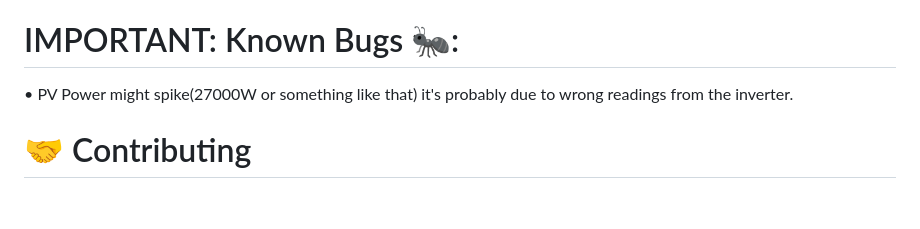
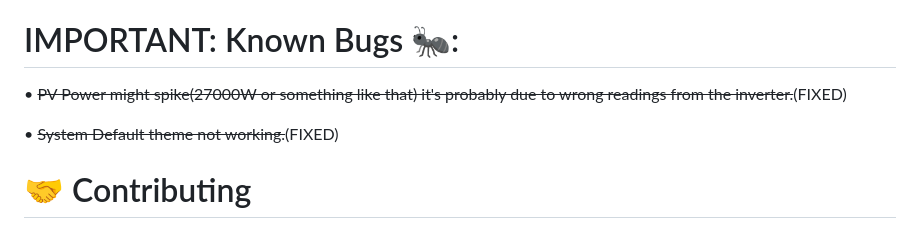
Before and after one commit to CoderMaximus/SolarMonitor, a Markdown page: README.md, the part around the change. Drawn GitHub-style; blank space fills up the shorter version.

```diff
--- a/README.md
+++ b/README.md
@@ -112,7 +112,10 @@ Success! If you see `/dev/inverter_1 -> hidraw4`, you can now use `/dev/inverter
 
 
 # IMPORTANT: Known Bugs 🐜:
-  • PV Power might spike(27000W or something like that) it's probably due to wrong readings from the inverter.
+  • ~~PV Power might spike(27000W or something like that) it's probably due to wrong readings from the inverter.~~(FIXED)
+
+  • ~~System Default theme not working.~~(FIXED)
+
 
 
 
```
